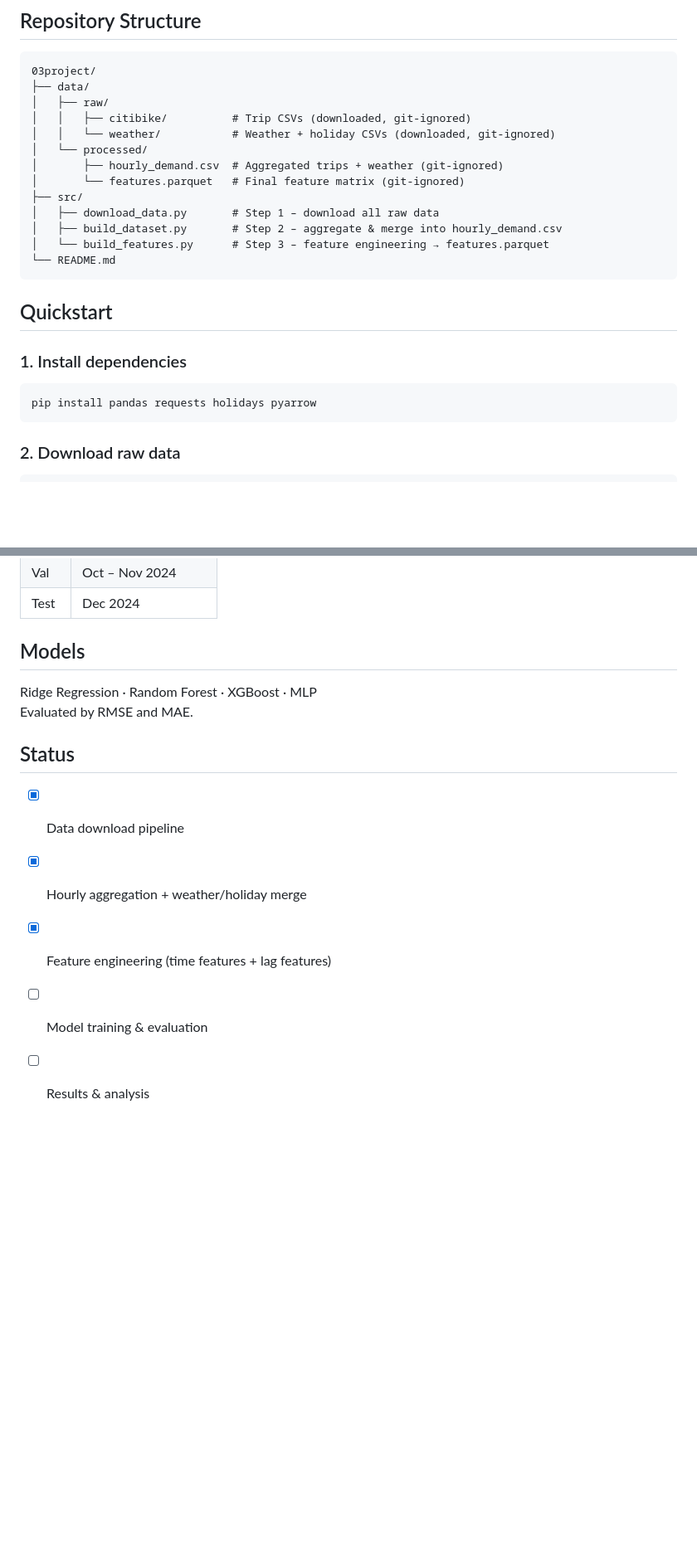
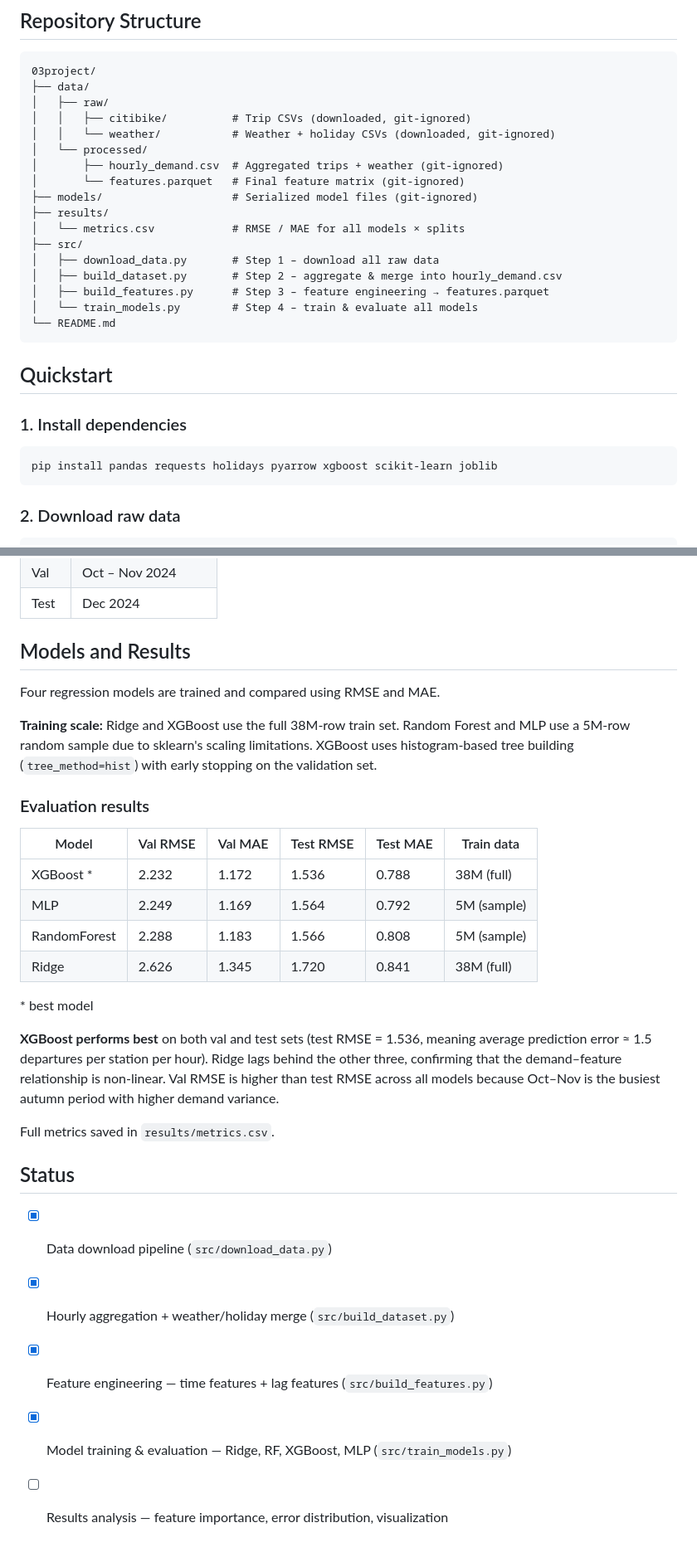
Before and after one commit to HuijingCong322/03project, a Markdown page: README.md, 2 parts joined by grey strips. Shown at 83% size. Drawn GitHub-style; blank space fills up the shorter version.

Commit message:
Update README with model training steps and evaluation results
Co-Authored-By: Claude Sonnet 4.6 <noreply@anthropic.com>

````diff
--- a/README.md
+++ b/README.md
@@ -27,10 +27,14 @@ Raw data is **not committed** (≈25 GB). Download it with the script below.
 │   └── processed/
 │       ├── hourly_demand.csv  # Aggregated trips + weather (git-ignored)
 │       └── features.parquet   # Final feature matrix (git-ignored)
+├── models/                    # Serialized model files (git-ignored)
+├── results/
+│   └── metrics.csv            # RMSE / MAE for all models × splits
 ├── src/
 │   ├── download_data.py       # Step 1 – download all raw data
 │   ├── build_dataset.py       # Step 2 – aggregate & merge into hourly_demand.csv
-│   └── build_features.py      # Step 3 – feature engineering → features.parquet
+│   ├── build_features.py      # Step 3 – feature engineering → features.parquet
+│   └── train_models.py        # Step 4 – train & evaluate all models
 └── README.md
 ```
 
@@ -39,7 +43,7 @@ Raw data is **not committed** (≈25 GB). Download it with the script below.
 ### 1. Install dependencies
 
 ```bash
-pip install pandas requests holidays pyarrow
+pip install pandas requests holidays pyarrow xgboost scikit-learn joblib
 ```
 
 ### 2. Download raw data
@@ -110,15 +122,31 @@ Hours with zero departures are included (filled as 0) so the model learns quiet
 | Val   | Oct – Nov 2024 |
 | Test  | Dec 2024 |
 
-## Models
+## Models and Results
 
-Ridge Regression · Random Forest · XGBoost · MLP
-Evaluated by RMSE and MAE.
+Four regression models are trained and compared using RMSE and MAE.
+
+**Training scale:** Ridge and XGBoost use the full 38M-row train set. Random Forest and MLP use a 5M-row random sample due to sklearn's scaling limitations. XGBoost uses histogram-based tree building (`tree_method=hist`) with early stopping on the validation set.
+
+### Evaluation results
+
+| Model        | Val RMSE | Val MAE | Test RMSE | Test MAE | Train data  |
+| ------------ | -------- | ------- | --------- | -------- | ----------- |
+| XGBoost *    | 2.232    | 1.172   | 1.536     | 0.788    | 38M (full)  |
+| MLP          | 2.249    | 1.169   | 1.564     | 0.792    | 5M (sample) |
+| RandomForest | 2.288    | 1.183   | 1.566     | 0.808    | 5M (sample) |
+| Ridge        | 2.626    | 1.345   | 1.720     | 0.841    | 38M (full)  |
+
+\* best model
+
+**XGBoost performs best** on both val and test sets (test RMSE = 1.536, meaning average prediction error ≈ 1.5 departures per station per hour). Ridge lags behind the other three, confirming that the demand–feature relationship is non-linear. Val RMSE is higher than test RMSE across all models because Oct–Nov is the busiest autumn period with higher demand variance.
+
+Full metrics saved in `results/metrics.csv`.
 
 ## Status
 
-- [x] Data download pipeline
-- [x] Hourly aggregation + weather/holiday merge
-- [x] Feature engineering (time features + lag features)
-- [ ] Model training & evaluation
-- [ ] Results & analysis
+- [x] Data download pipeline (`src/download_data.py`)
+- [x] Hourly aggregation + weather/holiday merge (`src/build_dataset.py`)
+- [x] Feature engineering — time features + lag features (`src/build_features.py`)
+- [x] Model training & evaluation — Ridge, RF, XGBoost, MLP (`src/train_models.py`)
+- [ ] Results analysis — feature importance, error distribution, visualization
````
Also changed, not shown: other parts of README.md (+8 -0 lines).
